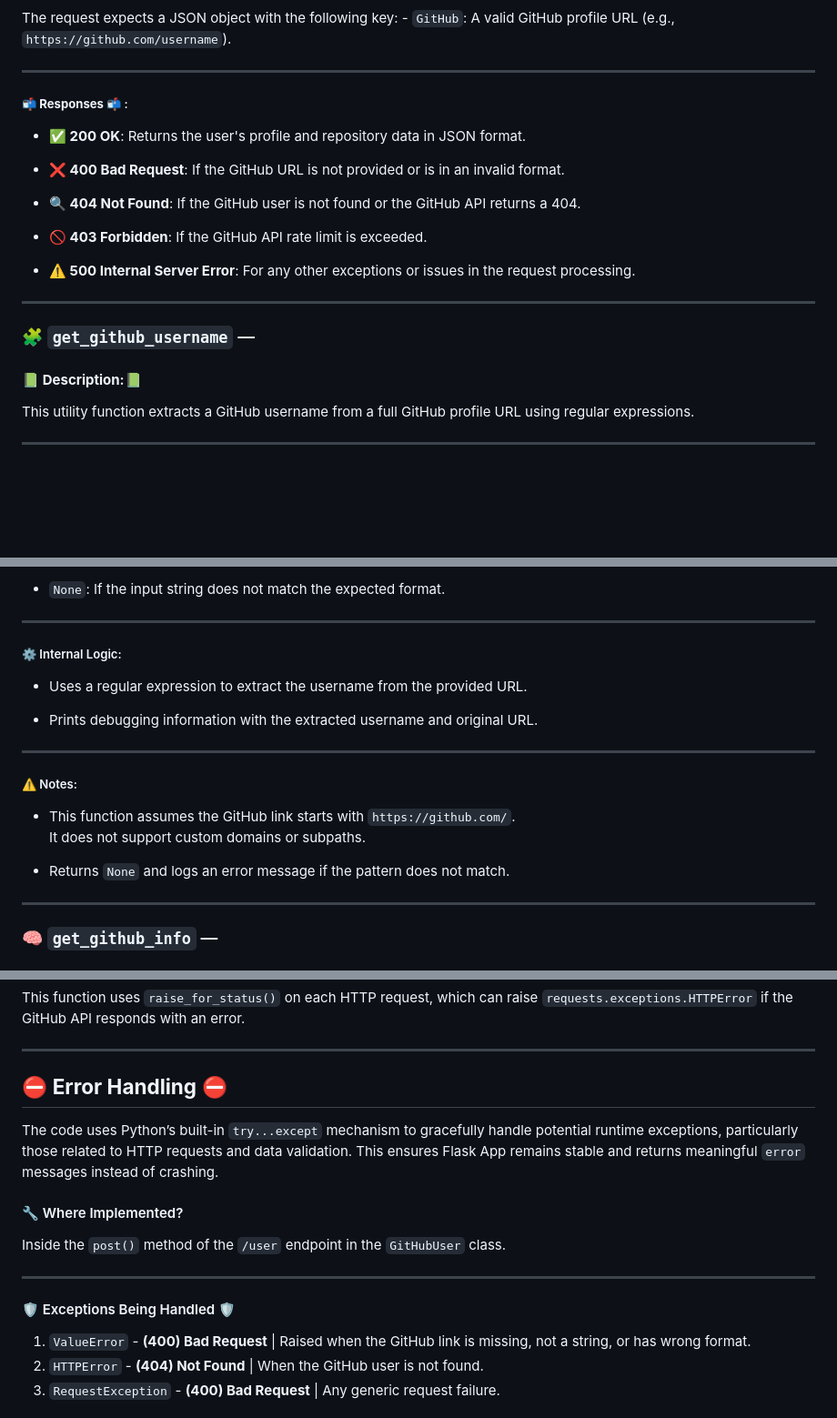
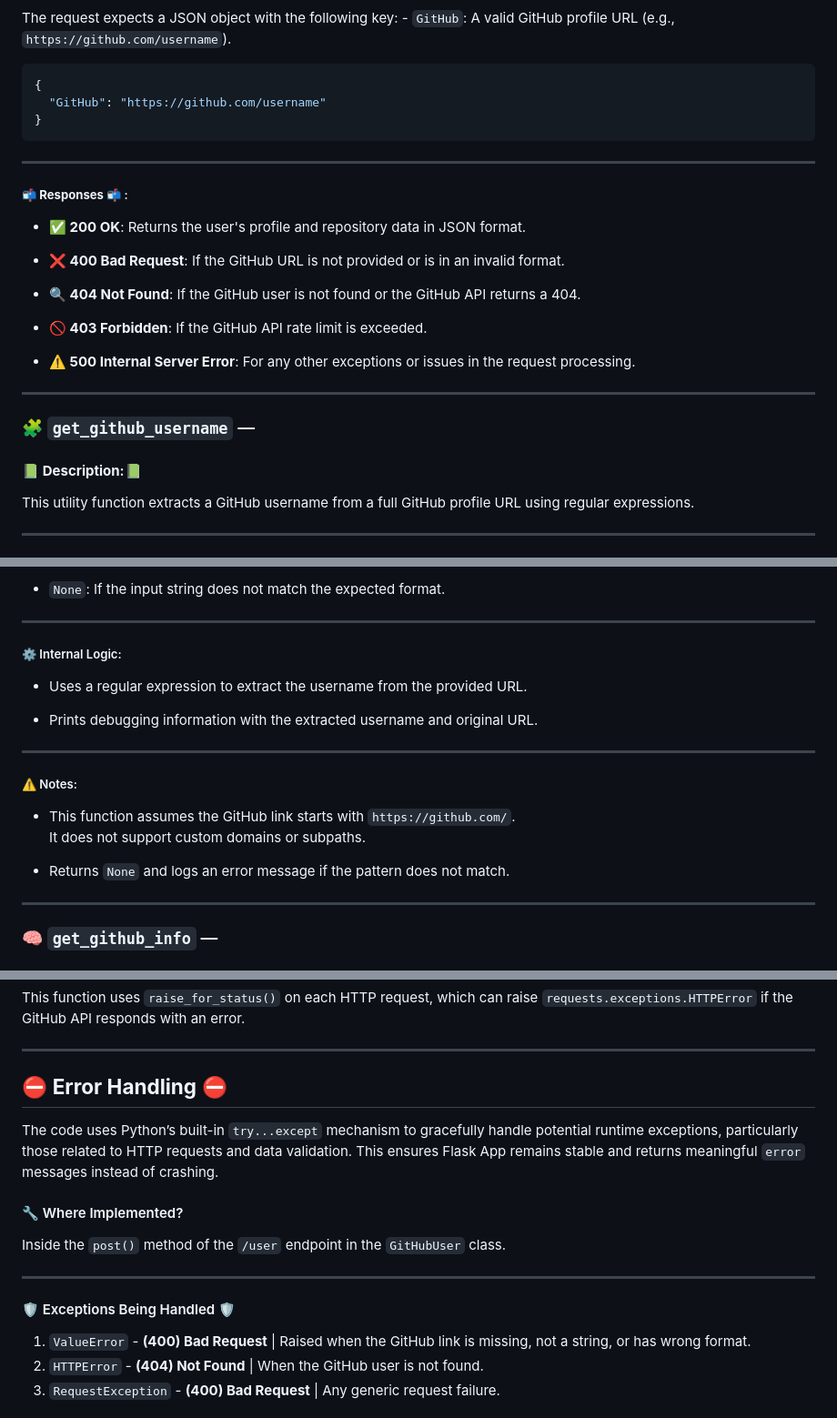
Before and after one commit to dmytro-varich/AI-Resume-Creator, a Markdown page: ParsingService/README.md, 3 parts joined by grey strips. Shown: that part at 91% size. Drawn GitHub-style; blank space fills up the shorter version.

````diff
--- a/ParsingService/README.md
+++ b/ParsingService/README.md
@@ -66,8 +69,12 @@ This project is a REST API that enables interaction with GitHub user data. Users
  The request expects a JSON object with the following key:
     - `GitHub`: A valid GitHub profile URL (e.g., `https://github.com/username`).
-
+```json
+{
+  "GitHub": "https://github.com/username"
+}
+```
 ---
-##### 📬 **Responses** 📬 :
+##### 📬 **Responses** 📬<a name="responses"></a> :
 - **✅ 200 OK**: Returns the user's profile and repository data in JSON format.
 
 - **❌ 400 Bad Request**: If the GitHub URL is not provided or is in an invalid format.
@@ -78,8 +85,8 @@ This project is a REST API that enables interaction with GitHub user data. Users
 
 - **⚠️ 500 Internal Server Error**: For any other exceptions or issues in the request processing.
 ---
-### 🧩 `get_github_username` —
-#### 📗 **Description:**📗
+### 🧩 `get_github_username` —  <a name="get-github-username"></a>
+#### 📗 **Description:**📗<a name="description2"></a>
 This utility function extracts a GitHub username from a full GitHub profile URL using regular expressions.
 
 ---
@@ -98,14 +105,14 @@ This utility function extracts a GitHub username from a full GitHub profile URL
 
 ---
 
-##### ⚙️ Internal Logic:
+##### ⚙️ Internal Logic: <a name="internal-logic"></a>
 
 - Uses a regular expression to extract the username from the provided URL.
 
 - Prints debugging information with the extracted username and original URL.
 
 ---
-##### ⚠️ Notes:
+##### ⚠️ Notes: <a name="notes"></a>
 
 - This function assumes the GitHub link starts with `https://github.com/`.
     It does not support custom domains or subpaths.
@@ -114,5 +121,5 @@ This utility function extracts a GitHub username from a full GitHub profile URL
 
 ---
 
-### 🧠 `get_github_info`  —
+### 🧠 `get_github_info`  —  <a name="get-github-info"></a>
 
@@ -178,16 +185,16 @@ This function uses `raise_for_status()` on each HTTP request, which can raise `r
 
 ---
 
-## ⛔ **Error Handling** ⛔
+## ⛔ **Error Handling** ⛔ <a name="error-handling"></a>
 
 The code uses Python’s built-in `try...except` mechanism to gracefully handle potential runtime exceptions, particularly those related to HTTP requests and data validation. This ensures Flask App remains stable and returns meaningful `error` messages instead of crashing.
 
-#### 🔧 Where Implemented?
+#### 🔧 Where Implemented? <a name="where-implemented"></a>
 
 Inside the `post()` method of the `/user` endpoint in the `GitHubUser` class.
 
 ---
-#### 🛡️ Exceptions Being Handled 🛡️
+#### 🛡️ Exceptions Being Handled 🛡️ <a name="exceptions-being-handled"></a>
 
 1. `ValueError` - **(400) Bad Request**  | Raised when the GitHub link is missing, not a string, or has wrong format.
 2. `HTTPError` - **(404) Not Found**  | When the GitHub user is not found.
````
Also changed, not shown: other parts of ParsingService/README.md (+42 -39 lines).
